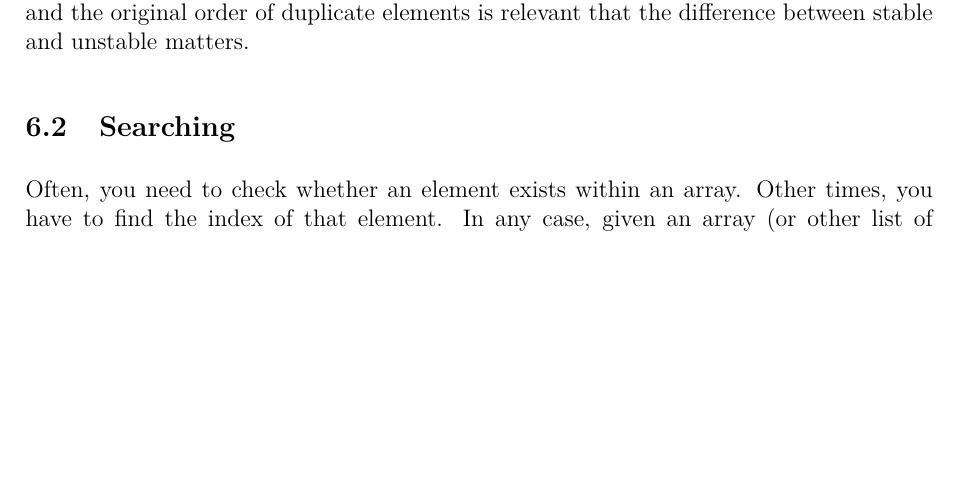
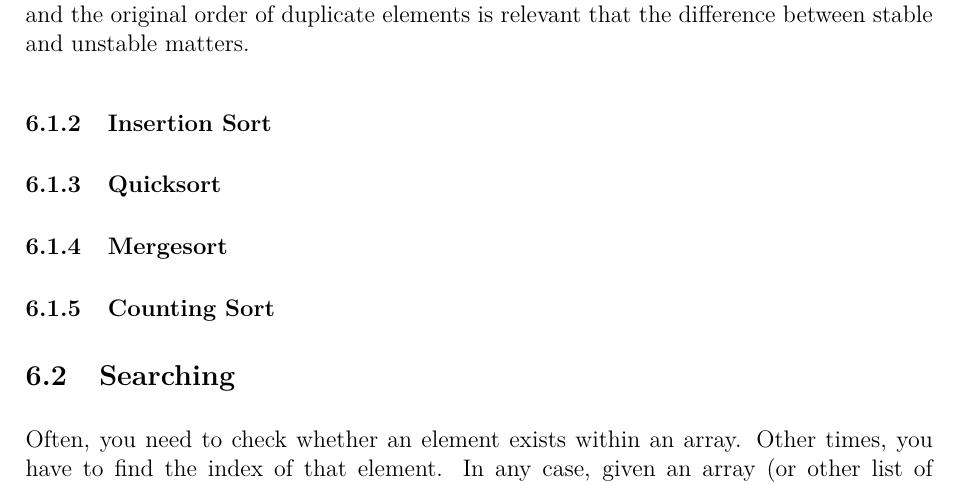
Before and after one commit to JarateKing/Competitive-Programming-Textbook, a LaTeX document (main.tex, which reads chapters/foundational-algorithms.tex): part of page 29 of 48, cut so that both start at the same text, the shorter picture padded with empty space. Compiled offline with pdfLaTeX.

Commit message:
added some sample sorts

```diff
--- a/chapters/foundational-algorithms.tex
+++ b/chapters/foundational-algorithms.tex
@@ -26,6 +26,14 @@ In contrast, an \textbf{unstable} algorithm makes no guarantees. It could pretty
 
 If every element of the array is unique, the difference between stable and unstable doesn't matter. If there are duplicate elements in the array, but you don't have any other data associated with them (two duplicate elements will be identical to eachother) then it doesn't matter either. It also wouldn't matter if duplicate elements with different data exist, but you don't really care what order they appear in as long as they're sorted relative to other elements. It's only in the (relatively narrow) circumstance that all these properties hold and the original order of duplicate elements is relevant that the difference between stable and unstable matters.
 
+\subsubsection{Insertion Sort}
+
+\subsubsection{Quicksort}
+
+\subsubsection{Mergesort}
+
+\subsubsection{Counting Sort}
+
 \subsection{Searching}
 
 Often, you need to check whether an element exists within an array. Other times, you have to find the index of that element. In any case, given an array (or other list of elements), searching for an element is a common task. Like sorting, this is often fairly simple when done on its own, and more often than not it's a subtask of a larger problem or a part of a larger algorithm entirely.
```
